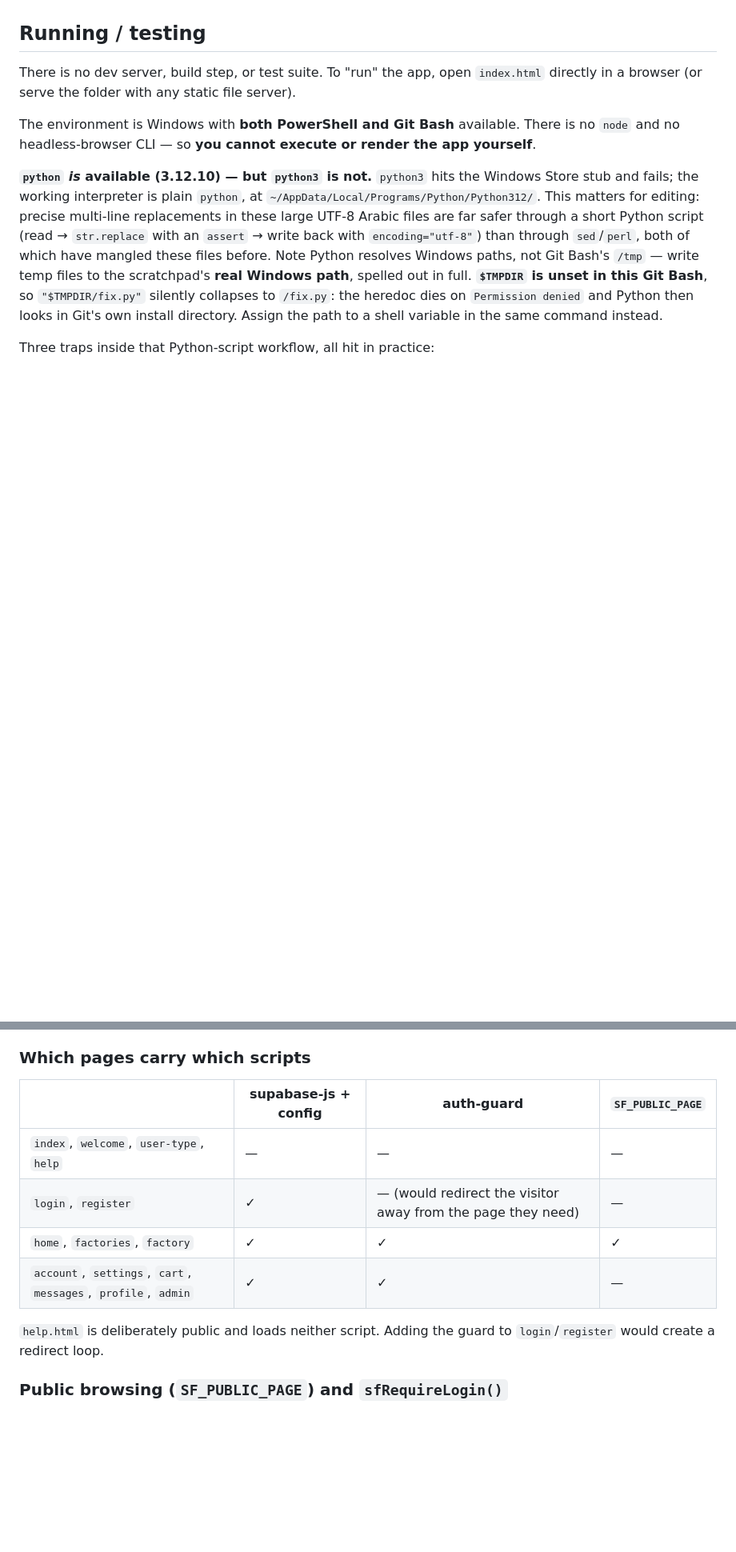
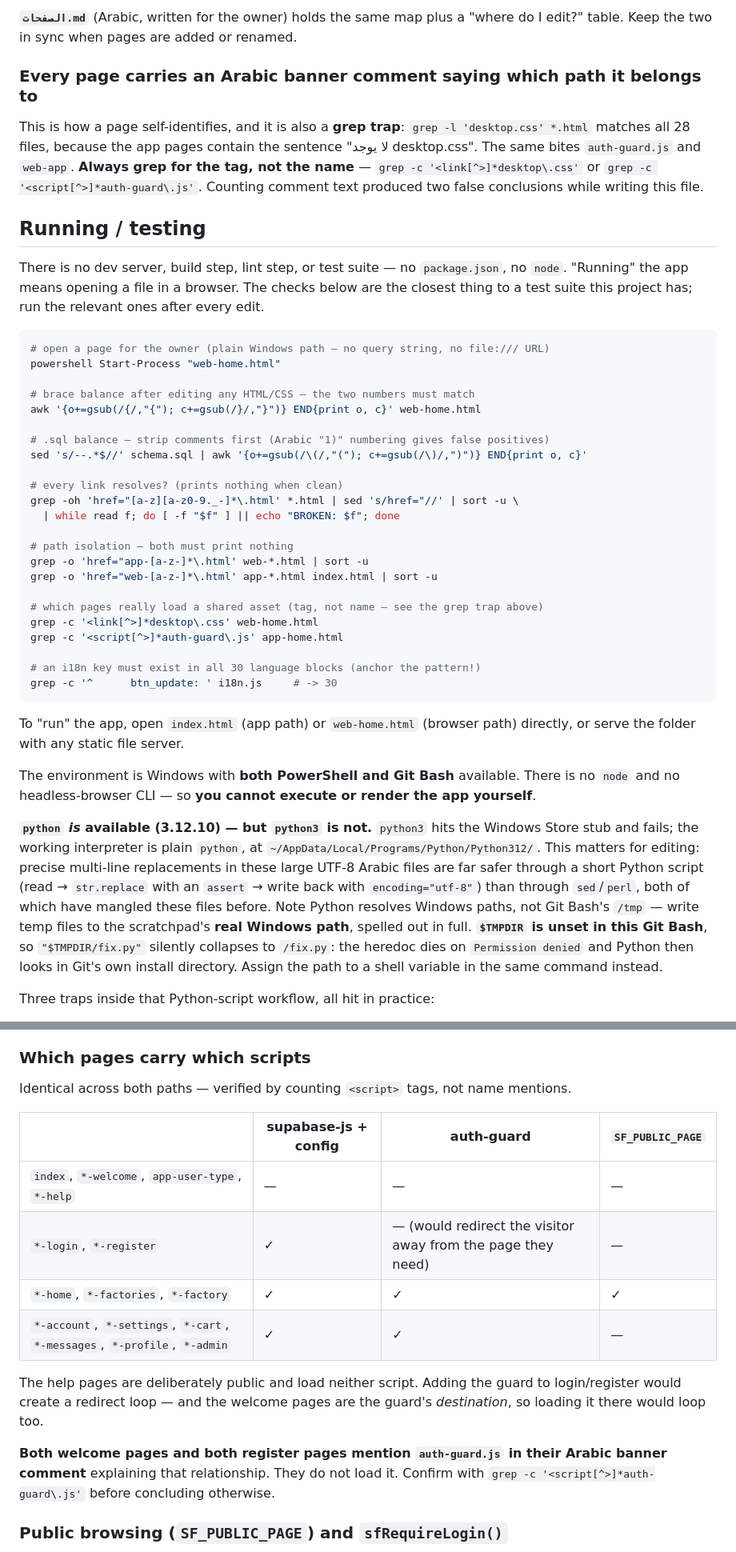
Before and after one commit to khald507868-dot/Saudi-Factories-B2B, a Markdown page: CLAUDE.md, 2 parts joined by grey strips. Shown at 80% size. Rendered like a GitHub page; blank space fills up the shorter version.

````diff
--- a/CLAUDE.md
+++ b/CLAUDE.md
@@ -74,6 +45,40 @@ Development is roughly two-thirds interface: the database and its security are s
+**`الصفحات.md`** (Arabic, written for the owner) holds the same map plus a "where do I edit?" table. Keep the two in sync when pages are added or renamed.
+
+### Every page carries an Arabic banner comment saying which path it belongs to
+
+This is how a page self-identifies, and it is also a **grep trap**: `grep -l 'desktop.css' *.html` matches all 28 files, because the app pages contain the sentence "لا يوجد desktop.css". The same bites `auth-guard.js` and `web-app`. **Always grep for the tag, not the name** — `grep -c '<link[^>]*desktop\.css'` or `grep -c '<script[^>]*auth-guard\.js'`. Counting comment text produced two false conclusions while writing this file.
+
 ## Running / testing
 
-There is no dev server, build step, or test suite. To "run" the app, open `index.html` directly in a browser (or serve the folder with any static file server).
+There is no dev server, build step, lint step, or test suite — no `package.json`, no `node`. "Running" the app means opening a file in a browser. The checks below are the closest thing to a test suite this project has; run the relevant ones after every edit.
+
+```bash
+# open a page for the owner (plain Windows path — no query string, no file:/// URL)
+powershell Start-Process "web-home.html"
+
+# brace balance after editing any HTML/CSS — the two numbers must match
+awk '{o+=gsub(/{/,"{"); c+=gsub(/}/,"}")} END{print o, c}' web-home.html
+
+# .sql balance — strip comments first (Arabic "1)" numbering gives false positives)
+sed 's/--.*$//' schema.sql | awk '{o+=gsub(/\(/,"("); c+=gsub(/\)/,")")} END{print o, c}'
+
+# every link resolves? (prints nothing when clean)
+grep -oh 'href="[a-z][a-z0-9._-]*\.html' *.html | sed 's/href="//' | sort -u \
+  | while read f; do [ -f "$f" ] || echo "BROKEN: $f"; done
+
+# path isolation — both must print nothing
+grep -o 'href="app-[a-z-]*\.html' web-*.html | sort -u
+grep -o 'href="web-[a-z-]*\.html' app-*.html index.html | sort -u
+
+# which pages really load a shared asset (tag, not name — see the grep trap above)
+grep -c '<link[^>]*desktop\.css' web-home.html
+grep -c '<script[^>]*auth-guard\.js' app-home.html
+
+# an i18n key must exist in all 30 language blocks (anchor the pattern!)
+grep -c '^      btn_update: ' i18n.js     # -> 30
+```
+
+To "run" the app, open `index.html` (app path) or `web-home.html` (browser path) directly, or serve the folder with any static file server.
 
 The environment is Windows with **both PowerShell and Git Bash** available. There is no `node` and no headless-browser CLI — so **you cannot execute or render the app yourself**.
 
@@ -331,14 +341,18 @@ Project `yhofxryhlrrwzztfowpa`, hosted PostgreSQL + Auth + Storage. Loaded like
 
 ### Which pages carry which scripts
 
+Identical across both paths — verified by counting `<script>` tags, not name mentions.
+
 | | supabase-js + config | auth-guard | `SF_PUBLIC_PAGE` |
 |---|---|---|---|
-| `index`, `welcome`, `user-type`, `help` | — | — | — |
-| `login`, `register` | ✓ | — (would redirect the visitor away from the page they need) | — |
-| `home`, `factories`, `factory` | ✓ | ✓ | ✓ |
-| `account`, `settings`, `cart`, `messages`, `profile`, `admin` | ✓ | ✓ | — |
+| `index`, `*-welcome`, `app-user-type`, `*-help` | — | — | — |
+| `*-login`, `*-register` | ✓ | — (would redirect the visitor away from the page they need) | — |
+| `*-home`, `*-factories`, `*-factory` | ✓ | ✓ | ✓ |
+| `*-account`, `*-settings`, `*-cart`, `*-messages`, `*-profile`, `*-admin` | ✓ | ✓ | — |
 
-`help.html` is deliberately public and loads neither script. Adding the guard to `login`/`register` would create a redirect loop.
+The help pages are deliberately public and load neither script. Adding the guard to login/register would create a redirect loop — and the welcome pages are the guard's *destination*, so loading it there would loop too.
+
+**Both welcome pages and both register pages mention `auth-guard.js` in their Arabic banner comment** explaining that relationship. They do not load it. Confirm with `grep -c '<script[^>]*auth-guard\.js'` before concluding otherwise.
 
 ### Public browsing (`SF_PUBLIC_PAGE`) and `sfRequireLogin()`
 
````
Also changed, not shown: other parts of CLAUDE.md (+60 -82 lines).
